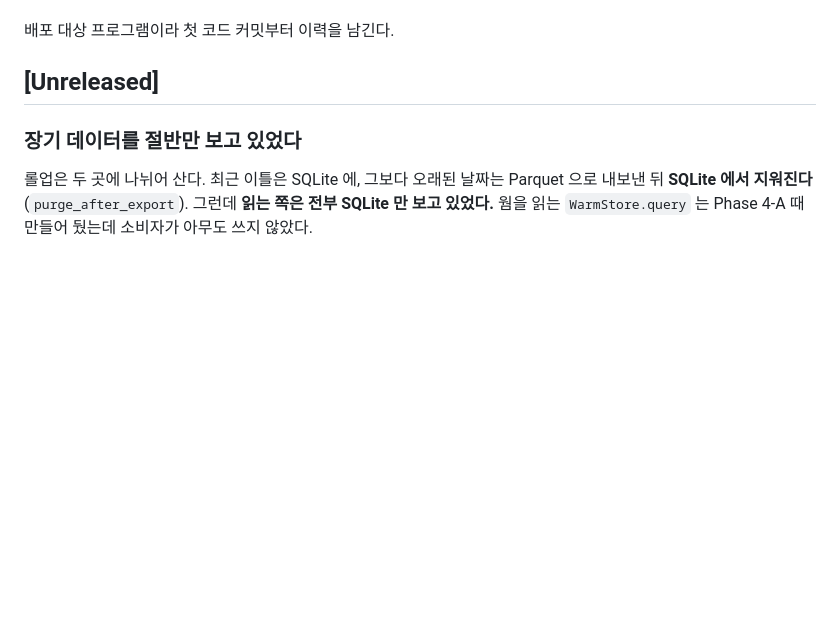
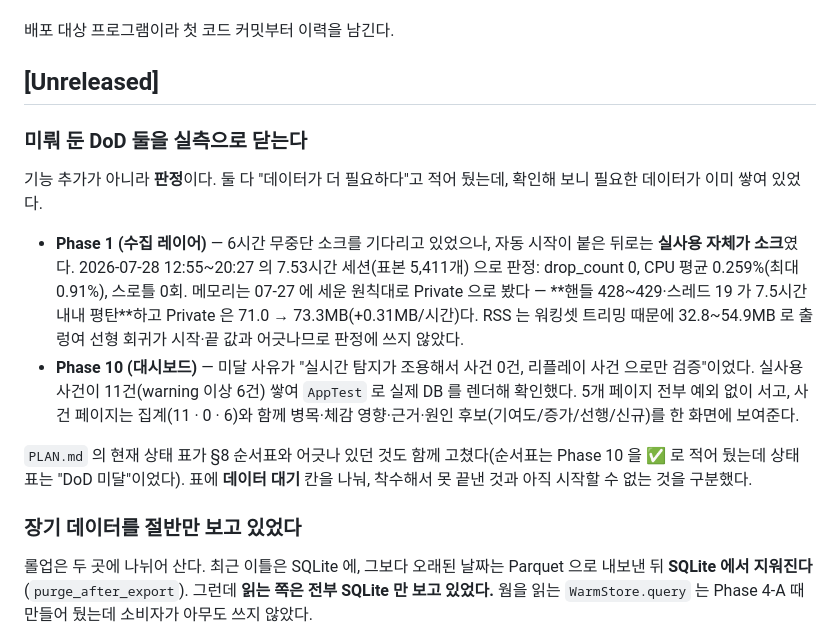
Before and after one commit to yim2412/Argus, a Markdown page: CHANGELOG.md, the part around the change. GitHub-like rendering; blank space fills up the shorter version.

```diff
--- a/CHANGELOG.md
+++ b/CHANGELOG.md
@@ -6,6 +6,26 @@
 배포 대상 프로그램이라 첫 코드 커밋부터 이력을 남긴다.
 
 ## [Unreleased]
+
+### 미뤄 둔 DoD 둘을 실측으로 닫는다
+
+기능 추가가 아니라 **판정**이다. 둘 다 "데이터가 더 필요하다"고 적어 뒀는데, 확인해 보니
+필요한 데이터가 이미 쌓여 있었다.
+
+- **Phase 1 (수집 레이어)** — 6시간 무중단 소크를 기다리고 있었으나, 자동 시작이 붙은
+  뒤로는 **실사용 자체가 소크**였다. 2026-07-28 12:55~20:27 의 7.53시간 세션(표본 5,411개)
+  으로 판정: drop_count 0, CPU 평균 0.259%(최대 0.91%), 스로틀 0회.
+  메모리는 07-27 에 세운 원칙대로 Private 으로 봤다 — **핸들 428~429·스레드 19 가 7.5시간
+  내내 평탄**하고 Private 은 71.0 → 73.3MB(+0.31MB/시간)다. RSS 는 워킹셋 트리밍 때문에
+  32.8~54.9MB 로 출렁여 선형 회귀가 시작·끝 값과 어긋나므로 판정에 쓰지 않았다.
+- **Phase 10 (대시보드)** — 미달 사유가 "실시간 탐지가 조용해서 사건 0건, 리플레이 사건
+  으로만 검증"이었다. 실사용 사건이 11건(warning 이상 6건) 쌓여 `AppTest` 로 실제 DB 를
+  렌더해 확인했다. 5개 페이지 전부 예외 없이 서고, 사건 페이지는 집계(11 · 0 · 6)와 함께
+  병목·체감 영향·근거·원인 후보(기여도/증가/선행/신규)를 한 화면에 보여준다.
+
+`PLAN.md` 의 현재 상태 표가 §8 순서표와 어긋나 있던 것도 함께 고쳤다(순서표는 Phase 10 을
+✅ 로 적어 뒀는데 상태 표는 "DoD 미달"이었다). 표에 **데이터 대기** 칸을 나눠, 착수해서
+못 끝낸 것과 아직 시작할 수 없는 것을 구분했다.
 
 ### 장기 데이터를 절반만 보고 있었다
 
```
Also changed, not shown: PLAN.md (+60 -4 lines).
